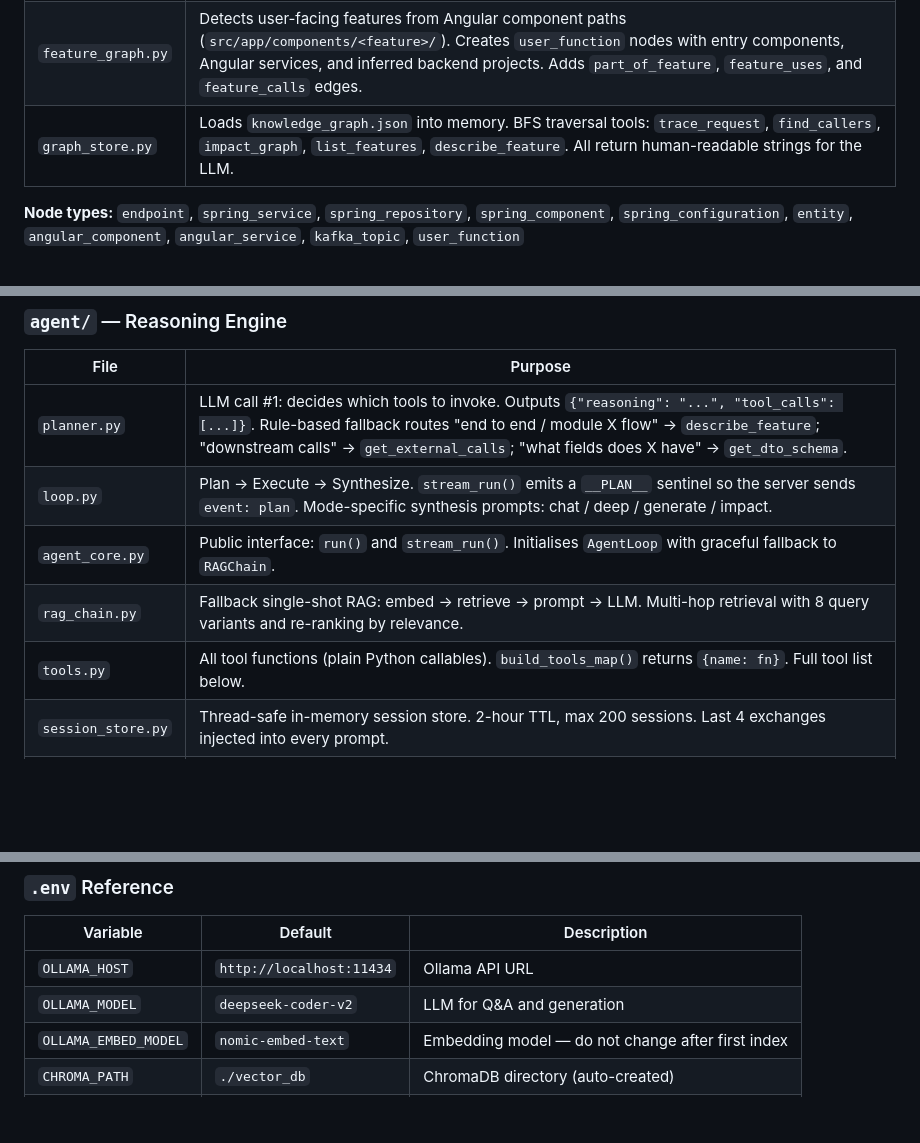
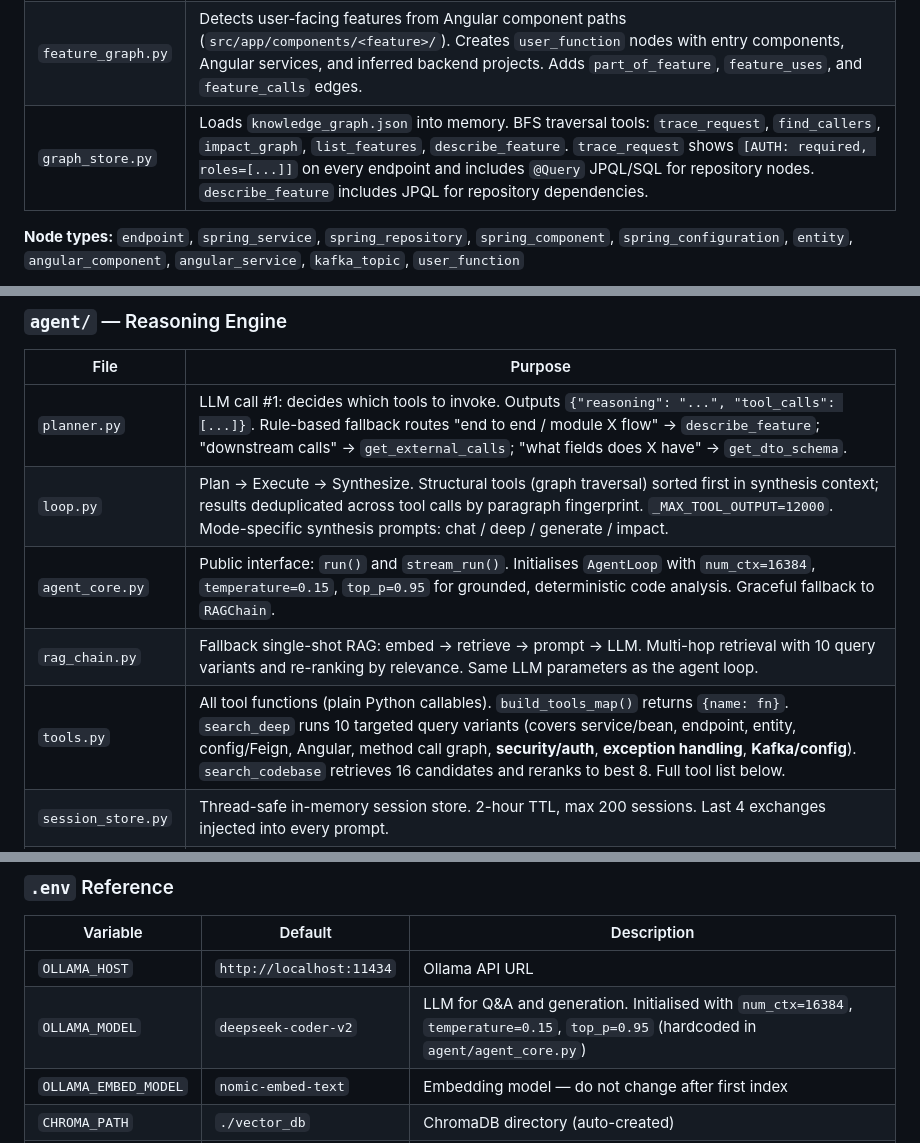
Before and after one commit to maddscorpian/code-agent, a Markdown page: README.md, 3 parts joined by grey strips. GitHub-like rendering; blank space fills up the shorter version.

```diff
--- a/README.md
+++ b/README.md
@@ -192,7 +192,7 @@ sequenceDiagram
 |---|---|
 | `graph_builder.py` | Builds a directed property graph from all digests. Creates Spring/Angular/endpoint nodes and edges. Calls `FeatureGraphBuilder` as a final phase. Adds `inferred_http_call` edges using service name convention when URL-matching fails. |
 | `feature_graph.py` | Detects user-facing features from Angular component paths (`src/app/components/<feature>/`). Creates `user_function` nodes with entry components, Angular services, and inferred backend projects. Adds `part_of_feature`, `feature_uses`, and `feature_calls` edges. |
-| `graph_store.py` | Loads `knowledge_graph.json` into memory. BFS traversal tools: `trace_request`, `find_callers`, `impact_graph`, `list_features`, `describe_feature`. All return human-readable strings for the LLM. |
+| `graph_store.py` | Loads `knowledge_graph.json` into memory. BFS traversal tools: `trace_request`, `find_callers`, `impact_graph`, `list_features`, `describe_feature`. `trace_request` shows `[AUTH: required, roles=[...]]` on every endpoint and includes `@Query` JPQL/SQL for repository nodes. `describe_feature` includes JPQL for repository dependencies. |
 
 **Node types:** `endpoint`, `spring_service`, `spring_repository`, `spring_component`, `spring_configuration`, `entity`, `angular_component`, `angular_service`, `kafka_topic`, `user_function`
 
@@ -212,10 +212,10 @@ sequenceDiagram
 | File | Purpose |
 |---|---|
 | `planner.py` | LLM call #1: decides which tools to invoke. Outputs `{"reasoning": "...", "tool_calls": [...]}`. Rule-based fallback routes "end to end / module X flow" → `describe_feature`; "downstream calls" → `get_external_calls`; "what fields does X have" → `get_dto_schema`. |
-| `loop.py` | Plan → Execute → Synthesize. `stream_run()` emits a `__PLAN__` sentinel so the server sends `event: plan`. Mode-specific synthesis prompts: chat / deep / generate / impact. |
-| `agent_core.py` | Public interface: `run()` and `stream_run()`. Initialises `AgentLoop` with graceful fallback to `RAGChain`. |
-| `rag_chain.py` | Fallback single-shot RAG: embed → retrieve → prompt → LLM. Multi-hop retrieval with 8 query variants and re-ranking by relevance. |
-| `tools.py` | All tool functions (plain Python callables). `build_tools_map()` returns `{name: fn}`. Full tool list below. |
+| `loop.py` | Plan → Execute → Synthesize. Structural tools (graph traversal) sorted first in synthesis context; results deduplicated across tool calls by paragraph fingerprint. `_MAX_TOOL_OUTPUT=12000`. Mode-specific synthesis prompts: chat / deep / generate / impact. |
+| `agent_core.py` | Public interface: `run()` and `stream_run()`. Initialises `AgentLoop` with `num_ctx=16384`, `temperature=0.15`, `top_p=0.95` for grounded, deterministic code analysis. Graceful fallback to `RAGChain`. |
+| `rag_chain.py` | Fallback single-shot RAG: embed → retrieve → prompt → LLM. Multi-hop retrieval with 10 query variants and re-ranking by relevance. Same LLM parameters as the agent loop. |
+| `tools.py` | All tool functions (plain Python callables). `build_tools_map()` returns `{name: fn}`. `search_deep` runs 10 targeted query variants (covers service/bean, endpoint, entity, config/Feign, Angular, method call graph, **security/auth**, **exception handling**, **Kafka/config**). `search_codebase` retrieves 16 candidates and reranks to best 8. Full tool list below. |
 | `session_store.py` | Thread-safe in-memory session store. 2-hour TTL, max 200 sessions. Last 4 exchanges injected into every prompt. |
 | `code_gen.py` | Parses `### FILE: [MODIFY\|CREATE]` blocks from LLM output. Applies unified diffs using system `patch` with a pure Python fallback. Path-validates against registered project roots. |
 
@@ -550,7 +550,7 @@ Then open `http://localhost:8765/chat` and ask:
 | Variable | Default | Description |
 |---|---|---|
 | `OLLAMA_HOST` | `http://localhost:11434` | Ollama API URL |
-| `OLLAMA_MODEL` | `deepseek-coder-v2` | LLM for Q&A and generation |
+| `OLLAMA_MODEL` | `deepseek-coder-v2` | LLM for Q&A and generation. Initialised with `num_ctx=16384`, `temperature=0.15`, `top_p=0.95` (hardcoded in `agent/agent_core.py`) |
 | `OLLAMA_EMBED_MODEL` | `nomic-embed-text` | Embedding model — do not change after first index |
 | `CHROMA_PATH` | `./vector_db` | ChromaDB directory (auto-created) |
 | `DIGESTS_PATH` | `./digests` | Digest output directory (auto-created) |
```
Also changed, not shown: CLAUDE.md (+17 -0 lines).
